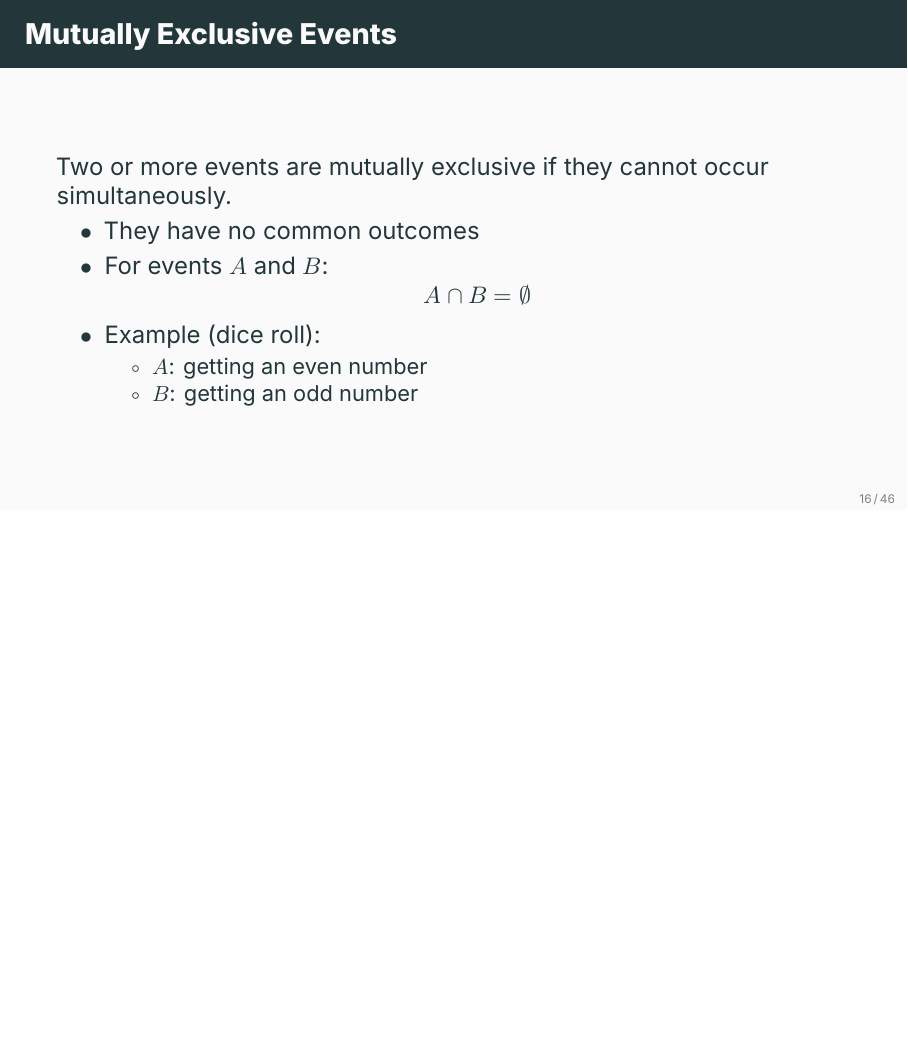
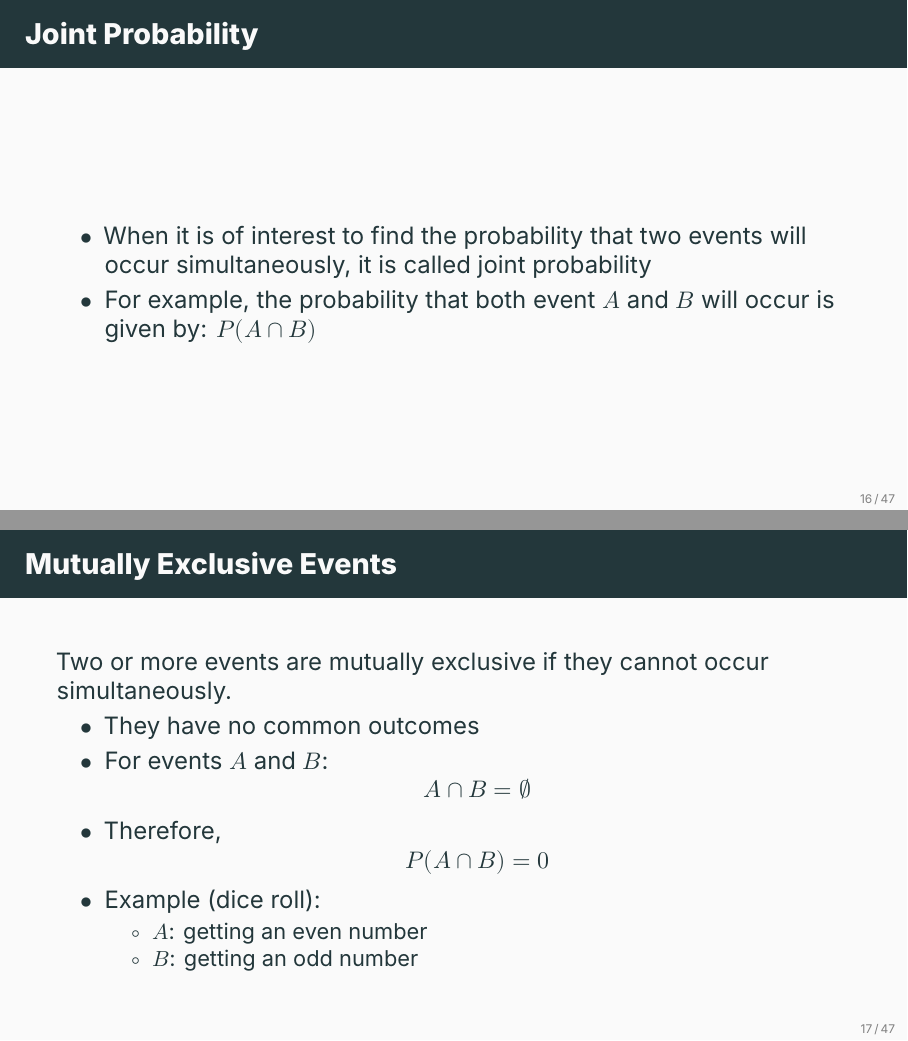
Before and after one commit to ami-null/intro-stats, LaTeX slides (04_probability/04_probability.tex): page 20 of 53 before the commit and pages 20 and 21 of 54 after it, the two joined at a grey line, the shorter picture padded with empty space. Compiled offline with XeLaTeX; a missing font is replaced by an installed copy or a similar font.

Commit message:
added joint probability slide

```diff
--- a/04_probability/04_probability.tex
+++ b/04_probability/04_probability.tex
@@ -232,6 +232,14 @@
 	\end{frame}
 
 
+	\begin{frame}{Joint Probability}
+		\begin{itemize}
+			\item When it is of interest to find the probability that two events will occur simultaneously, it is called joint probability
+			\item For example, the probability that both event $A$ and $B$ will occur is given by: $P(A \cap B)$
+		\end{itemize}
+	\end{frame}
+
+
 	\begin{frame}{Mutually Exclusive Events}
 		Two or more events are mutually exclusive if they cannot occur simultaneously.
 		\begin{itemize}
@@ -240,6 +248,7 @@
 			\[
 				A \cap B = \varnothing
 			\]
+			\item Therefore, $$P(A \cap B) = 0$$
 			\item Example (dice roll):
 			\begin{itemize}
 				\item $A$: getting an even number
```
Also changed, not shown: 04_probability/04_probability.pdf, 04_probability/04_probability.tex (4 more changed lines).
